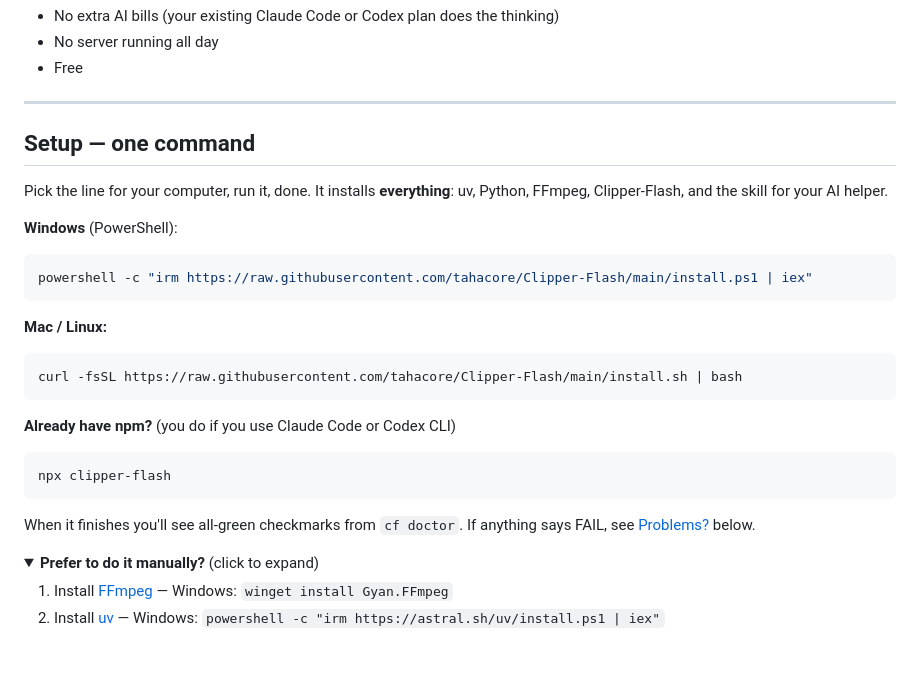
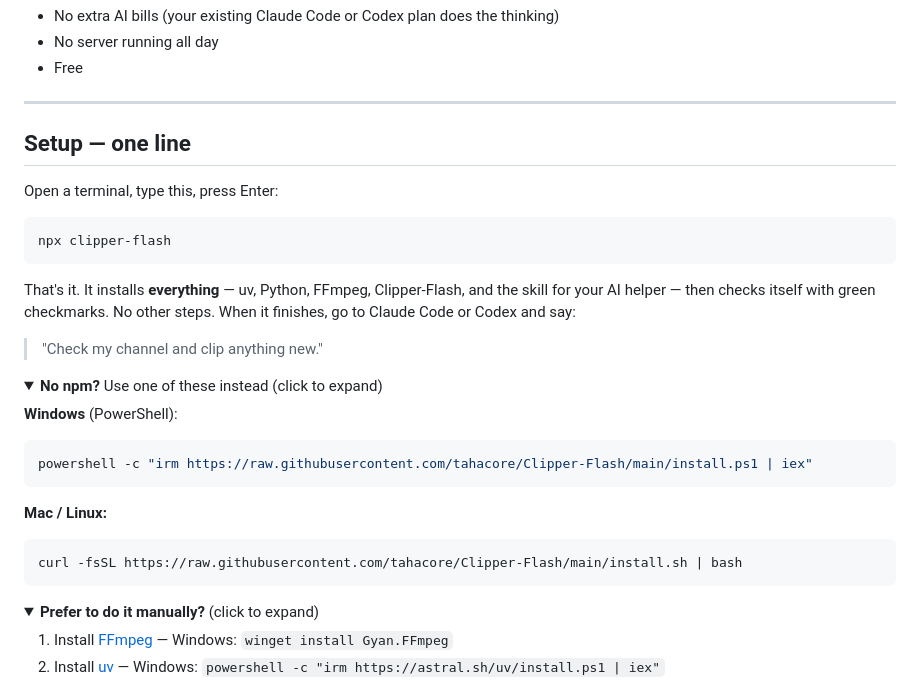
Before and after one commit to tahacore/Clipper-Flash, a Markdown page: README.md, the part around the change. GitHub-like rendering; folded sections open; blank space fills up the shorter version.

Commit message:
docs(readme): single one-liner quickstart (npx clipper-flash)

````diff
--- a/README.md
+++ b/README.md
@@ -21,10 +21,22 @@ person who decides where to cut. You just say:
 
 ---
 
-## Setup — one command
+## Setup — one line
 
-Pick the line for your computer, run it, done. It installs **everything**:
-uv, Python, FFmpeg, Clipper-Flash, and the skill for your AI helper.
+Open a terminal, type this, press Enter:
+
+```bash
+npx clipper-flash
+```
+
+That's it. It installs **everything** — uv, Python, FFmpeg, Clipper-Flash,
+and the skill for your AI helper — then checks itself with green checkmarks.
+No other steps. When it finishes, go to Claude Code or Codex and say:
+
+> "Check my channel and clip anything new."
+
+<details>
+<summary><strong>No npm?</strong> Use one of these instead (click to expand)</summary>
 
 **Windows** (PowerShell):
 
@@ -38,14 +50,7 @@ powershell -c "irm https://raw.githubusercontent.com/tahacore/Clipper-Flash/main
 curl -fsSL https://raw.githubusercontent.com/tahacore/Clipper-Flash/main/install.sh | bash
 ```
 
-**Already have npm?** (you do if you use Claude Code or Codex CLI)
-
-```bash
-npx clipper-flash
-```
-
-When it finishes you'll see all-green checkmarks from `cf doctor`. If anything
-says FAIL, see [Problems?](#problems) below.
+</details>
 
 <details>
 <summary><strong>Prefer to do it manually?</strong> (click to expand)</summary>
````
